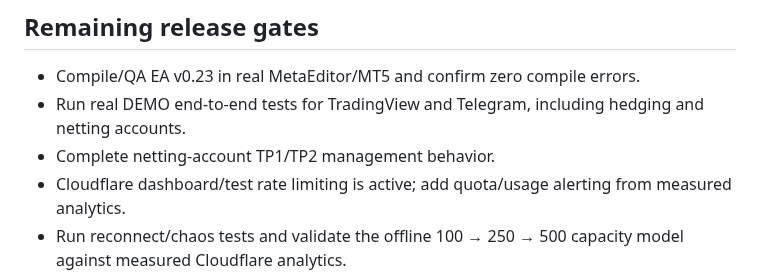
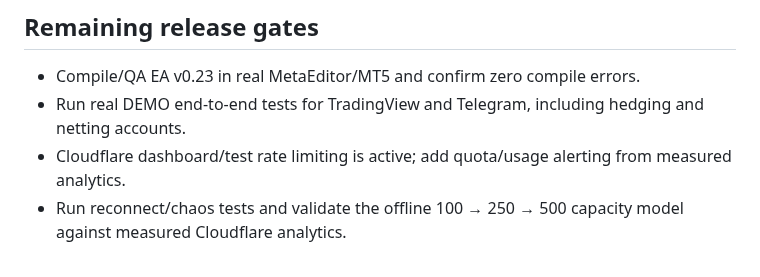
Before and after one commit to drfxai/Signal-Bridge, a Markdown page: README.md, the part around the change. GitHub-like rendering.

Commit message:
docs: remove completed netting gate from remaining work

```diff
--- a/README.md
+++ b/README.md
@@ -55,7 +55,6 @@ The dashboard uses authenticated API reads plus a separate read-only observer We
 
 - Compile/QA EA v0.23 in real MetaEditor/MT5 and confirm zero compile errors.
 - Run real DEMO end-to-end tests for TradingView and Telegram, including hedging and netting accounts.
-- Complete netting-account TP1/TP2 management behavior.
 - Cloudflare dashboard/test rate limiting is active; add quota/usage alerting from measured analytics.
 - Run reconnect/chaos tests and validate the offline 100 → 250 → 500 capacity model against measured Cloudflare analytics.
 - Add production owner/session authentication before multi-user dashboard rollout.
```
